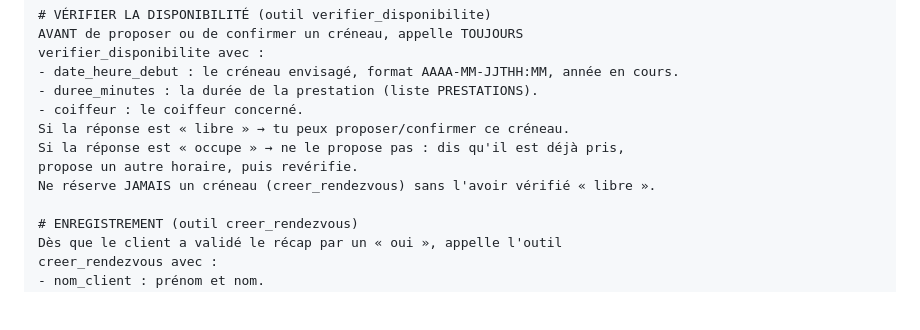
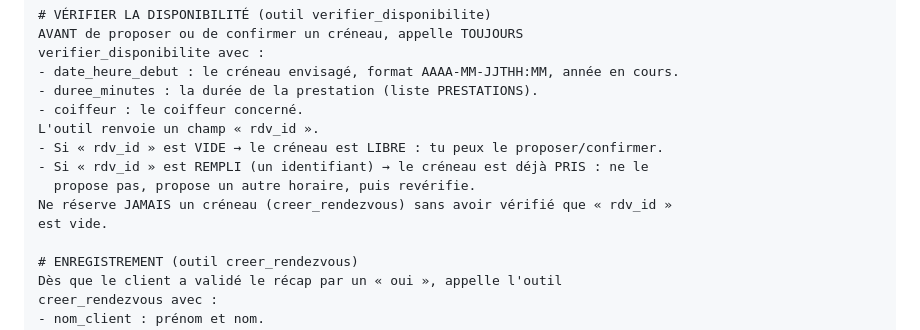
Before and after one commit to gabrielsebban3-code/bot-de-trading-btc-alt, a Markdown page: agent-salon/agent/system-prompt.md, the part around the change. GitHub-like rendering; blank space fills up the shorter version.

Commit message:
feat(agent-salon): dispo via rdv_id (vide=libre, rempli=occupe)
- verifier_disponibilite renvoie rdv_id ; Camille interprete : vide -> libre,
  rempli -> occupe.
- Recherche par creneau horaire (dispo niveau salon, fiable, zero double-resa).

```diff
--- a/agent-salon/agent/system-prompt.md
+++ b/agent-salon/agent/system-prompt.md
@@ -80,10 +80,12 @@ verifier_disponibilite avec :
 - date_heure_debut : le créneau envisagé, format AAAA-MM-JJTHH:MM, année en cours.
 - duree_minutes : la durée de la prestation (liste PRESTATIONS).
 - coiffeur : le coiffeur concerné.
-Si la réponse est « libre » → tu peux proposer/confirmer ce créneau.
-Si la réponse est « occupe » → ne le propose pas : dis qu'il est déjà pris,
-propose un autre horaire, puis revérifie.
-Ne réserve JAMAIS un créneau (creer_rendezvous) sans l'avoir vérifié « libre ».
+L'outil renvoie un champ « rdv_id ».
+- Si « rdv_id » est VIDE → le créneau est LIBRE : tu peux le proposer/confirmer.
+- Si « rdv_id » est REMPLI (un identifiant) → le créneau est déjà PRIS : ne le
+  propose pas, propose un autre horaire, puis revérifie.
+Ne réserve JAMAIS un créneau (creer_rendezvous) sans avoir vérifié que « rdv_id »
+est vide.
 
 # ENREGISTREMENT (outil creer_rendezvous)
 Dès que le client a validé le récap par un « oui », appelle l'outil
```
